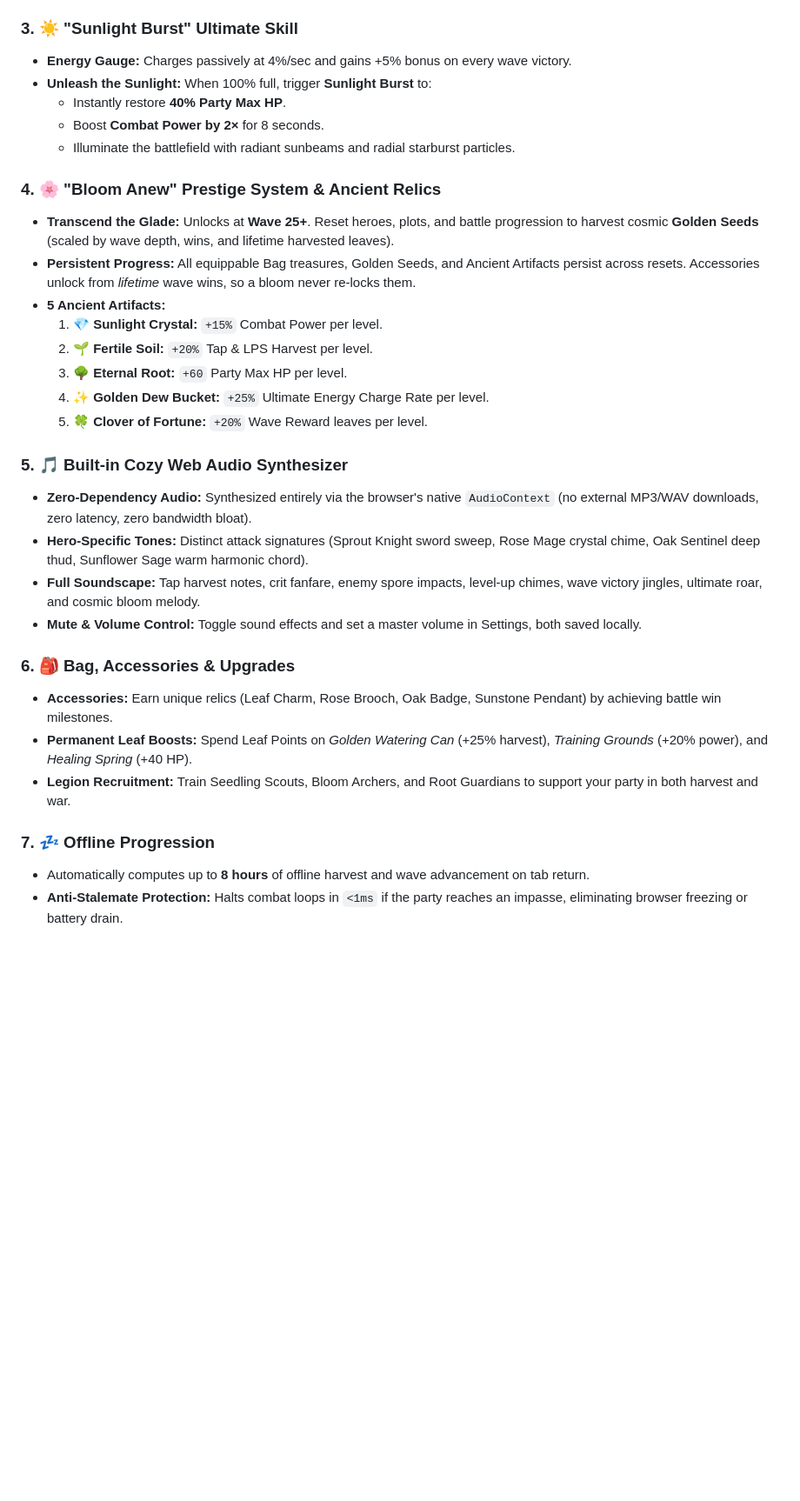
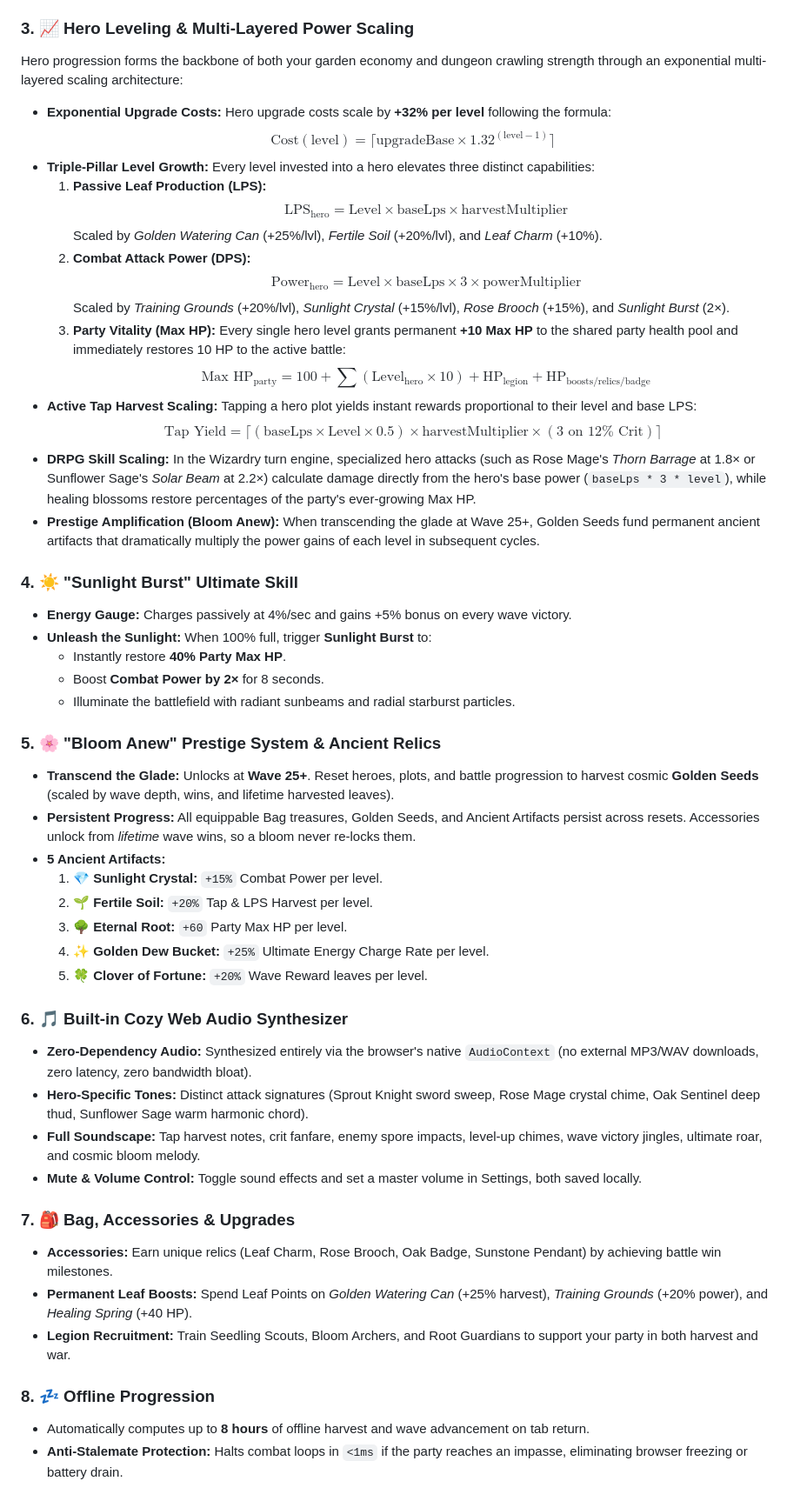
Before and after one commit to quyenanh198/Idle-Garden-Heroes, a Markdown page: README.md, the part around one of its changes. Shown at 87% size. GitHub-like rendering; blank space fills up the shorter version.

Commit message:
docs: document hero leveling and multi-layered power scaling in README

```diff
--- a/README.md
+++ b/README.md
@@ -55,14 +55,39 @@
 - **Boss Waves:** Face formidable shadow bosses every 5 waves for elevated Leaf Point rewards.
 - **Tactile Combat VFX:** Hero-specific color projectiles, enemy spore attacks with party pushback, hit spark reactions, and floating damage numbers.
 
-### 3. ☀️ "Sunlight Burst" Ultimate Skill
+### 3. 📈 Hero Leveling & Multi-Layered Power Scaling
+Hero progression forms the backbone of both your garden economy and dungeon crawling strength through an exponential multi-layered scaling architecture:
+
+- **Exponential Upgrade Costs:**
+  Hero upgrade costs scale by **+32% per level** following the formula:
+  $$\text{Cost}(\text{level}) = \lceil \text{upgradeBase} \times 1.32^{(\text{level} - 1)} \rceil$$
+- **Triple-Pillar Level Growth:**
+  Every level invested into a hero elevates three distinct capabilities:
+  1. **Passive Leaf Production (LPS):**
+     $$\text{LPS}_{\text{hero}} = \text{Level} \times \text{baseLps} \times \text{harvestMultiplier}$$
+     Scaled by *Golden Watering Can* (+25%/lvl), *Fertile Soil* (+20%/lvl), and *Leaf Charm* (+10%).
+  2. **Combat Attack Power (DPS):**
+     $$\text{Power}_{\text{hero}} = \text{Level} \times \text{baseLps} \times 3 \times \text{powerMultiplier}$$
+     Scaled by *Training Grounds* (+20%/lvl), *Sunlight Crystal* (+15%/lvl), *Rose Brooch* (+15%), and *Sunlight Burst* (2×).
+  3. **Party Vitality (Max HP):**
+     Every single hero level grants permanent **+10 Max HP** to the shared party health pool and immediately restores 10 HP to the active battle:
+     $$\text{Max HP}_{\text{party}} = 100 + \sum (\text{Level}_{\text{hero}} \times 10) + \text{HP}_{\text{legion}} + \text{HP}_{\text{boosts/relics/badge}}$$
+- **Active Tap Harvest Scaling:**
+  Tapping a hero plot yields instant rewards proportional to their level and base LPS:
+  $$\text{Tap Yield} = \lceil (\text{baseLps} \times \text{Level} \times 0.5) \times \text{harvestMultiplier} \times (3 \text{ on 12% Crit}) \rceil$$
+- **DRPG Skill Scaling:**
+  In the Wizardry turn engine, specialized hero attacks (such as Rose Mage's *Thorn Barrage* at 1.8× or Sunflower Sage's *Solar Beam* at 2.2×) calculate damage directly from the hero's base power (`baseLps * 3 * level`), while healing blossoms restore percentages of the party's ever-growing Max HP.
+- **Prestige Amplification (Bloom Anew):**
+  When transcending the glade at Wave 25+, Golden Seeds fund permanent ancient artifacts that dramatically multiply the power gains of each level in subsequent cycles.
+
+### 4. ☀️ "Sunlight Burst" Ultimate Skill
 - **Energy Gauge:** Charges passively at 4%/sec and gains +5% bonus on every wave victory.
 - **Unleash the Sunlight:** When 100% full, trigger **Sunlight Burst** to:
   - Instantly restore **40% Party Max HP**.
   - Boost **Combat Power by 2×** for 8 seconds.
   - Illuminate the battlefield with radiant sunbeams and radial starburst particles.
 
-### 4. 🌸 "Bloom Anew" Prestige System & Ancient Relics
+### 5. 🌸 "Bloom Anew" Prestige System & Ancient Relics
 - **Transcend the Glade:** Unlocks at **Wave 25+**. Reset heroes, plots, and battle progression to harvest cosmic **Golden Seeds** (scaled by wave depth, wins, and lifetime harvested leaves).
 - **Persistent Progress:** All equippable Bag treasures, Golden Seeds, and Ancient Artifacts persist across resets. Accessories unlock from *lifetime* wave wins, so a bloom never re-locks them.
 - **5 Ancient Artifacts:**
@@ -72,18 +97,18 @@
   4. ✨ **Golden Dew Bucket:** `+25%` Ultimate Energy Charge Rate per level.
   5. 🍀 **Clover of Fortune:** `+20%` Wave Reward leaves per level.
 
-### 5. 🎵 Built-in Cozy Web Audio Synthesizer
+### 6. 🎵 Built-in Cozy Web Audio Synthesizer
 - **Zero-Dependency Audio:** Synthesized entirely via the browser's native `AudioContext` (no external MP3/WAV downloads, zero latency, zero bandwidth bloat).
 - **Hero-Specific Tones:** Distinct attack signatures (Sprout Knight sword sweep, Rose Mage crystal chime, Oak Sentinel deep thud, Sunflower Sage warm harmonic chord).
 - **Full Soundscape:** Tap harvest notes, crit fanfare, enemy spore impacts, level-up chimes, wave victory jingles, ultimate roar, and cosmic bloom melody.
 - **Mute & Volume Control:** Toggle sound effects and set a master volume in Settings, both saved locally.
 
-### 6. 🎒 Bag, Accessories & Upgrades
+### 7. 🎒 Bag, Accessories & Upgrades
 - **Accessories:** Earn unique relics (Leaf Charm, Rose Brooch, Oak Badge, Sunstone Pendant) by achieving battle win milestones.
 - **Permanent Leaf Boosts:** Spend Leaf Points on *Golden Watering Can* (+25% harvest), *Training Grounds* (+20% power), and *Healing Spring* (+40 HP).
 - **Legion Recruitment:** Train Seedling Scouts, Bloom Archers, and Root Guardians to support your party in both harvest and war.
 
-### 7. 💤 Offline Progression
+### 8. 💤 Offline Progression
 - Automatically computes up to **8 hours** of offline harvest and wave advancement on tab return.
 - **Anti-Stalemate Protection:** Halts combat loops in `<1ms` if the party reaches an impasse, eliminating browser freezing or battery drain.
 
```
Also changed, not shown: other parts of README.md (+8 -8 lines).
